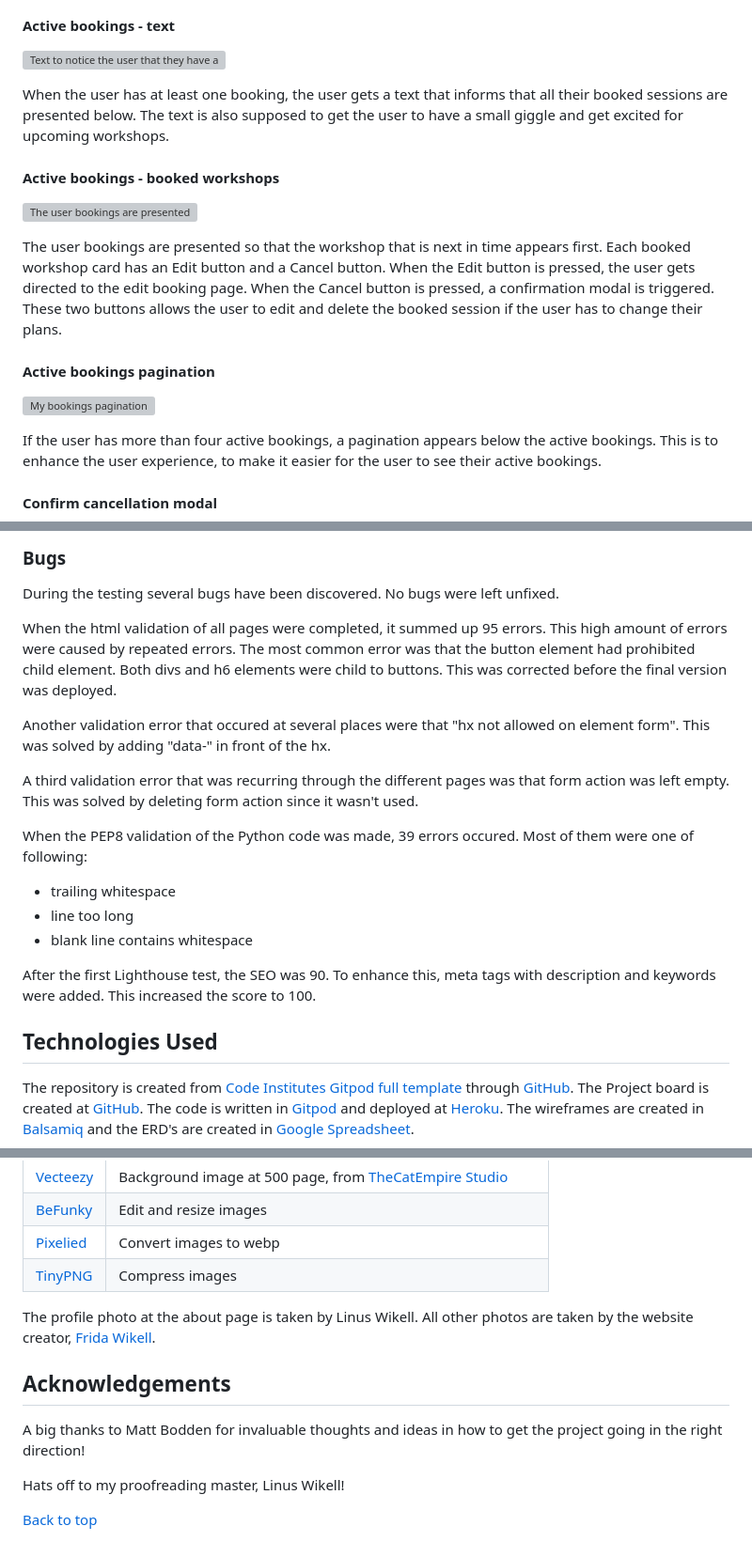
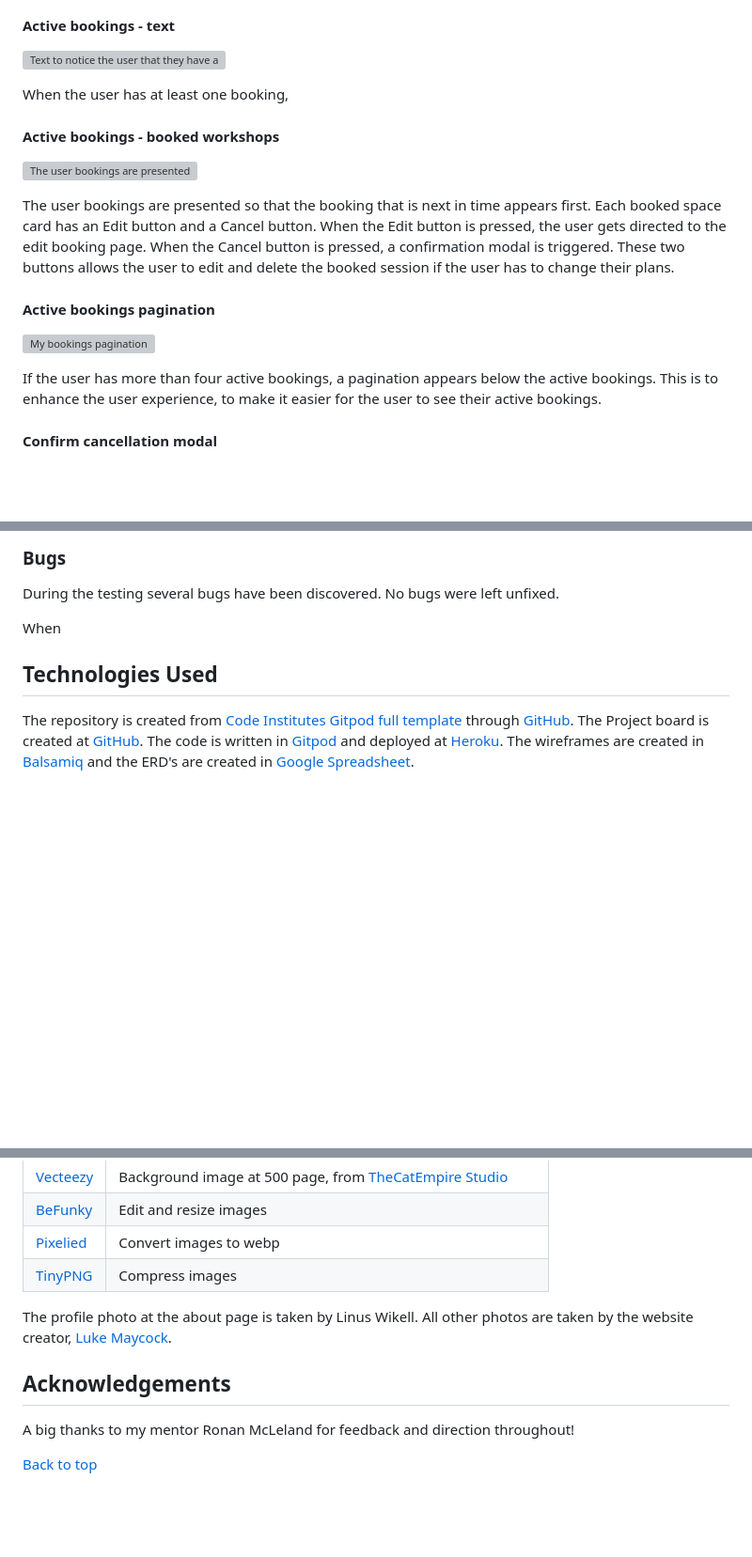
Before and after one commit to l3wk3m/studio-booker, a Markdown page: README.md, 3 parts joined by grey strips. Shown: that part at 94% size. GitHub-like rendering; blank space fills up the shorter version; grey boxes are pictures that could not be loaded.

```diff
--- a/README.md
+++ b/README.md
@@ -627,13 +627,13 @@ When the user doesn't have any active bookings, a text informs the user about it
 
 ![Text to notice the user that they have at least one active booking]()
 
-When the user has at least one booking, the user gets a text that informs that all their booked sessions are presented below. The text is also supposed to get the user to have a small giggle and get excited for upcoming workshops.
+When the user has at least one booking,
 
 #### Active bookings - booked workshops
 
 ![The user bookings are presented]()
 
-The user bookings are presented so that the workshop that is next in time appears first. Each booked workshop card has an Edit button and a Cancel button. When the Edit button is pressed, the user gets directed to the edit booking page. When the Cancel button is pressed, a confirmation modal is triggered. These two buttons allows the user to edit and delete the booked session if the user has to change their plans.
+The user bookings are presented so that the booking that is next in time appears first. Each booked space card has an Edit button and a Cancel button. When the Edit button is pressed, the user gets directed to the edit booking page. When the Cancel button is pressed, a confirmation modal is triggered. These two buttons allows the user to edit and delete the booked session if the user has to change their plans.
 
 #### Active bookings pagination
 
@@ -1052,18 +1046,7 @@ Every page at the website has been manually tested. It is done in Google Chrome
 
 During the testing several bugs have been discovered. No bugs were left unfixed.
 
-When the html validation of all pages were completed, it summed up 95 errors. This high amount of errors were caused by repeated errors. The most common error was that the button element had prohibited child element. Both divs and h6 elements were child to buttons. This was corrected before the final version was deployed.
-
-Another validation error that occured at several places were that "hx not allowed on element form". This was solved by adding "data-" in front of the hx.
-
-A third validation error that was recurring through the different pages was that form action was left empty. This was solved by deleting form action since it wasn't used.
-
-When the PEP8 validation of the Python code was made, 39 errors occured. Most of them were one of following:
-- trailing whitespace
-- line too long
-- blank line contains whitespace
-
-After the first Lighthouse test, the SEO was 90. To enhance this, meta tags with description and keywords were added. This increased the score to 100.
+When
 
 ## Technologies Used
 
@@ -1152,12 +1135,10 @@ Link to deployed website: <https://frisa-booking-e7f1e4a00ea9.herokuapp.com/>
 | [Pixelied](https://pixelied.com/convert) | Convert images to webp |
 | [TinyPNG](https://tinypng.com/) | Compress images |
 
-The profile photo at the about page is taken by Linus Wikell. All other photos are taken by the website creator, [Frida Wikell](https://github.com/FridaWikell).
+The profile photo at the about page is taken by Linus Wikell. All other photos are taken by the website creator, [Luke Maycock](https://github.com/l3wk3m).
 
 ## Acknowledgements
 
-A big thanks to Matt Bodden for invaluable thoughts and ideas in how to get the project going in the right direction!
+A big thanks to my mentor Ronan McLeland for feedback and direction throughout!
 
-Hats off to my proofreading master, Linus Wikell!
-
-[Back to top](#frisa-booking)
+[Back to top](#studiobooker)
```
Also changed, not shown: other parts of README.md (+65 -71 lines).
